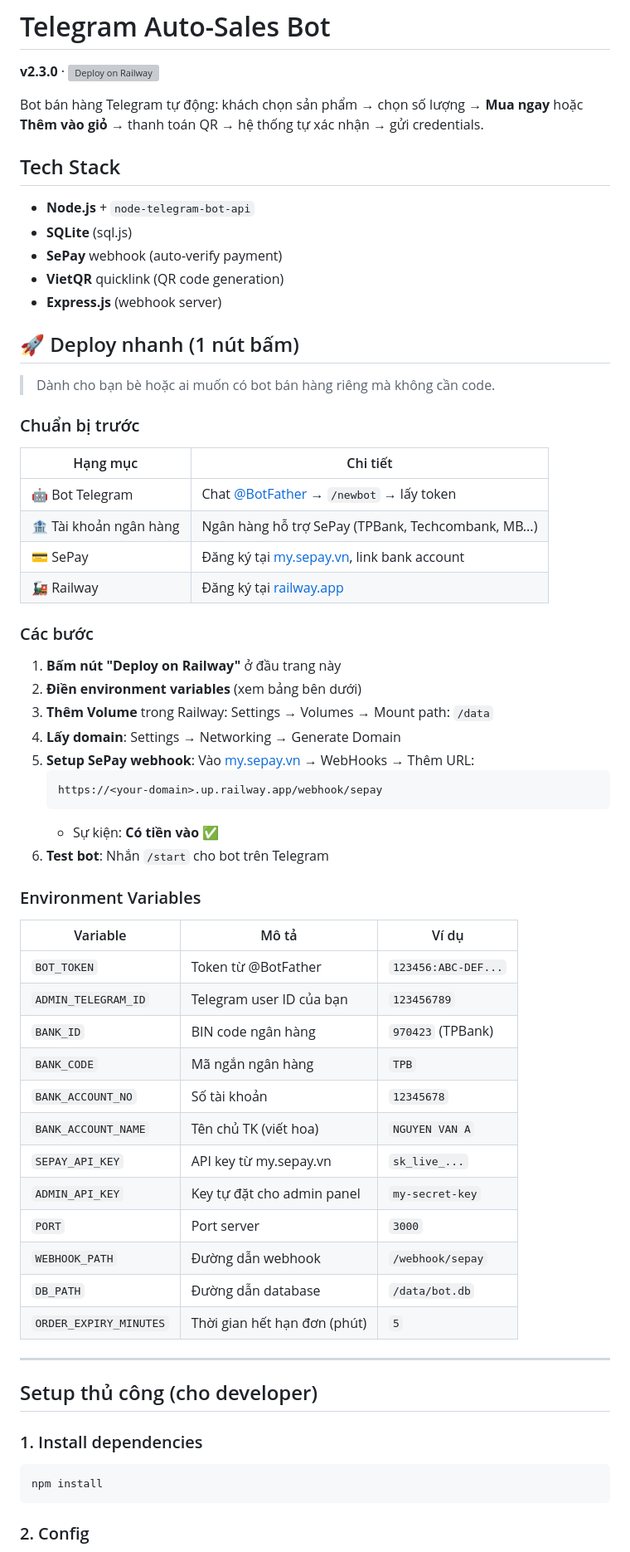
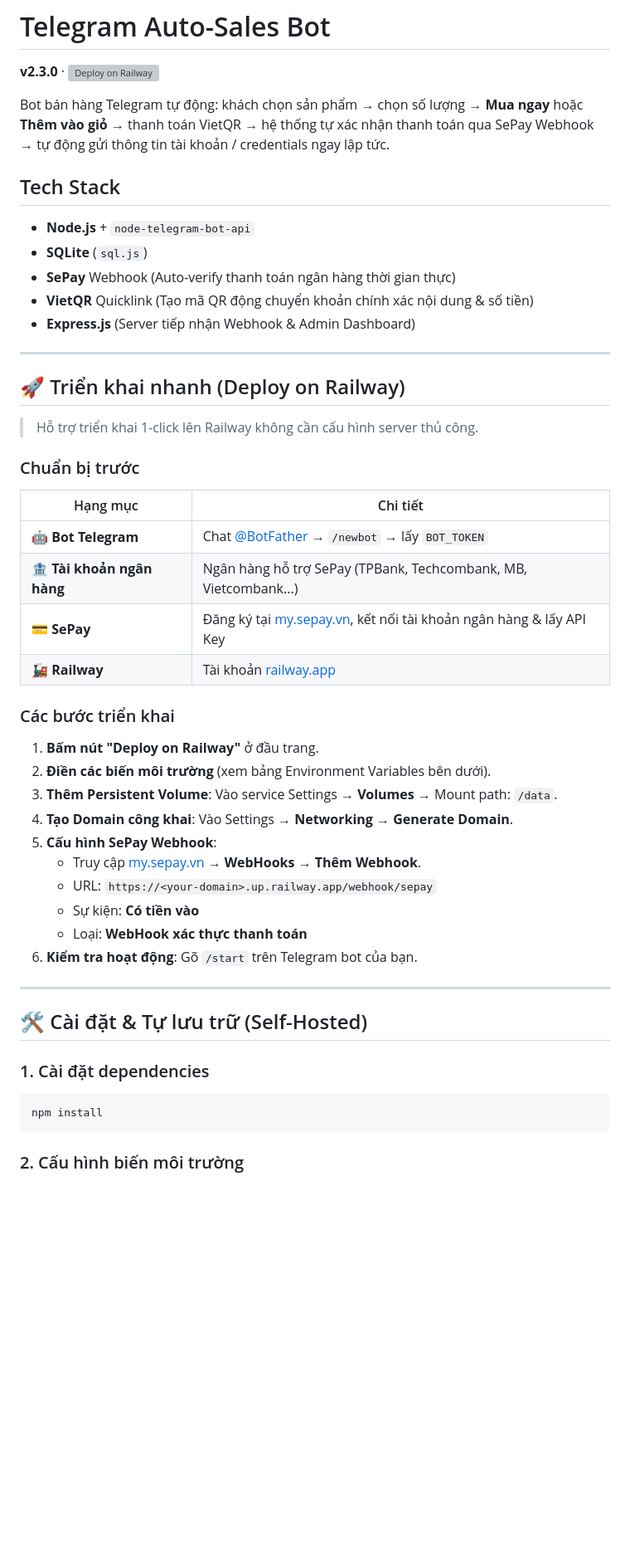
Before and after one commit to maingocanh1702/telegram-sales-bot, a Markdown page: README.md, the part around one of its changes. Shown at 83% size. GitHub-like rendering; blank space fills up the shorter version; grey boxes are pictures that could not be loaded.

````diff
--- a/README.md
+++ b/README.md
@@ -2,68 +2,53 @@
 
 **v2.3.0** · [![Deploy on Railway](https://railway.app/button.svg)](https://railway.app/template/new?repo=https://github.com/maingocanh1702/telegram-sales-bot)
 
-Bot bán hàng Telegram tự động: khách chọn sản phẩm → chọn số lượng → **Mua ngay** hoặc **Thêm vào giỏ** → thanh toán QR → hệ thống tự xác nhận → gửi credentials.
+Bot bán hàng Telegram tự động: khách chọn sản phẩm → chọn số lượng → **Mua ngay** hoặc **Thêm vào giỏ** → thanh toán VietQR → hệ thống tự xác nhận thanh toán qua SePay Webhook → tự động gửi thông tin tài khoản / credentials ngay lập tức.
 
 ## Tech Stack
 
 - **Node.js** + `node-telegram-bot-api`
-- **SQLite** (sql.js)
-- **SePay** webhook (auto-verify payment)
-- **VietQR** quicklink (QR code generation)
-- **Express.js** (webhook server)
+- **SQLite** (`sql.js`)
+- **SePay** Webhook (Auto-verify thanh toán ngân hàng thời gian thực)
+- **VietQR** Quicklink (Tạo mã QR động chuyển khoản chính xác nội dung & số tiền)
+- **Express.js** (Server tiếp nhận Webhook & Admin Dashboard)
 
-## 🚀 Deploy nhanh (1 nút bấm)
+---
 
-> Dành cho bạn bè hoặc ai muốn có bot bán hàng riêng mà không cần code.
+## 🚀 Triển khai nhanh (Deploy on Railway)
+
+> Hỗ trợ triển khai 1-click lên Railway không cần cấu hình server thủ công.
 
 ### Chuẩn bị trước
 
 | Hạng mục | Chi tiết |
 |----------|----------|
-| 🤖 Bot Telegram | Chat [@BotFather](https://t.me/BotFather) → `/newbot` → lấy token |
-| 🏦 Tài khoản ngân hàng | Ngân hàng hỗ trợ SePay (TPBank, Techcombank, MB...) |
-| 💳 SePay | Đăng ký tại [my.sepay.vn](https://my.sepay.vn), link bank account |
-| 🚂 Railway | Đăng ký tại [railway.app](https://railway.app) |
+| 🤖 **Bot Telegram** | Chat [@BotFather](https://t.me/BotFather) → `/newbot` → lấy `BOT_TOKEN` |
+| 🏦 **Tài khoản ngân hàng** | Ngân hàng hỗ trợ SePay (TPBank, Techcombank, MB, Vietcombank...) |
+| 💳 **SePay** | Đăng ký tại [my.sepay.vn](https://my.sepay.vn), kết nối tài khoản ngân hàng & lấy API Key |
+| 🚂 **Railway** | Tài khoản [railway.app](https://railway.app) |
 
-### Các bước
+### Các bước triển khai
 
-1. **Bấm nút "Deploy on Railway"** ở đầu trang này
-2. **Điền environment variables** (xem bảng bên dưới)
-3. **Thêm Volume** trong Railway: Settings → Volumes → Mount path: `/data`
-4. **Lấy domain**: Settings → Networking → Generate Domain
-5. **Setup SePay webhook**: Vào [my.sepay.vn](https://my.sepay.vn) → WebHooks → Thêm URL:
-   ```
-   https://<your-domain>.up.railway.app/webhook/sepay
-   ```
-   - Sự kiện: **Có tiền vào** ✅
-6. **Test bot**: Nhắn `/start` cho bot trên Telegram
-
-### Environment Variables
-
-| Variable | Mô tả | Ví dụ |
-|----------|--------|-------|
-| `BOT_TOKEN` | Token từ @BotFather | `123456:ABC-DEF...` |
-| `ADMIN_TELEGRAM_ID` | Telegram user ID của bạn | `123456789` |
-| `BANK_ID` | BIN code ngân hàng | `970423` (TPBank) |
-| `BANK_CODE` | Mã ngắn ngân hàng | `TPB` |
-| `BANK_ACCOUNT_NO` | Số tài khoản | `12345678` |
-| `BANK_ACCOUNT_NAME` | Tên chủ TK (viết hoa) | `NGUYEN VAN A` |
-| `SEPAY_API_KEY` | API key từ my.sepay.vn | `sk_live_...` |
-| `ADMIN_API_KEY` | Key tự đặt cho admin panel | `my-secret-key` |
-| `PORT` | Port server | `3000` |
-| `WEBHOOK_PATH` | Đường dẫn webhook | `/webhook/sepay` |
-| `DB_PATH` | Đường dẫn database | `/data/bot.db` |
-| `ORDER_EXPIRY_MINUTES` | Thời gian hết hạn đơn (phút) | `5` |
+1. **Bấm nút "Deploy on Railway"** ở đầu trang.
+2. **Điền các biến môi trường** (xem bảng Environment Variables bên dưới).
+3. **Thêm Persistent Volume**: Vào service Settings → **Volumes** → Mount path: `/data`.
+4. **Tạo Domain công khai**: Vào Settings → **Networking** → **Generate Domain**.
+5. **Cấu hình SePay Webhook**:
+   - Truy cập [my.sepay.vn](https://my.sepay.vn) → **WebHooks** → **Thêm Webhook**.
+   - URL: `https://<your-domain>.up.railway.app/webhook/sepay`
+   - Sự kiện: **Có tiền vào**
+   - Loại: **WebHook xác thực thanh toán**
+6. **Kiểm tra hoạt động**: Gõ `/start` trên Telegram bot của bạn.
 
 ---
 
-## Setup thủ công (cho developer)
+## 🛠 Cài đặt & Tự lưu trữ (Self-Hosted)
 
-### 1. Install dependencies
+### 1. Cài đặt dependencies
 
 ```bash
 npm install
 ```
 
-### 2. Config
+### 2. Cấu hình biến môi trường
 
````
Also changed, not shown: other parts of README.md (+86 -88 lines).
